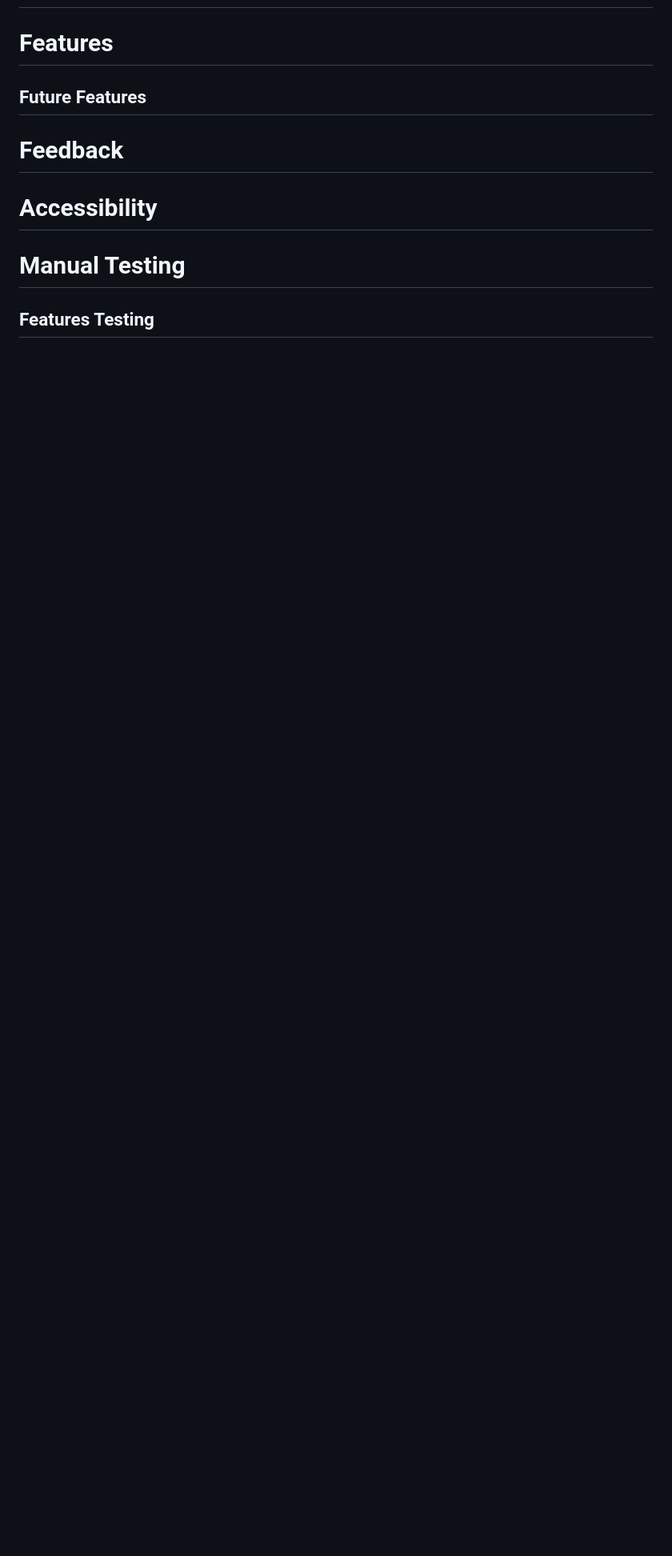
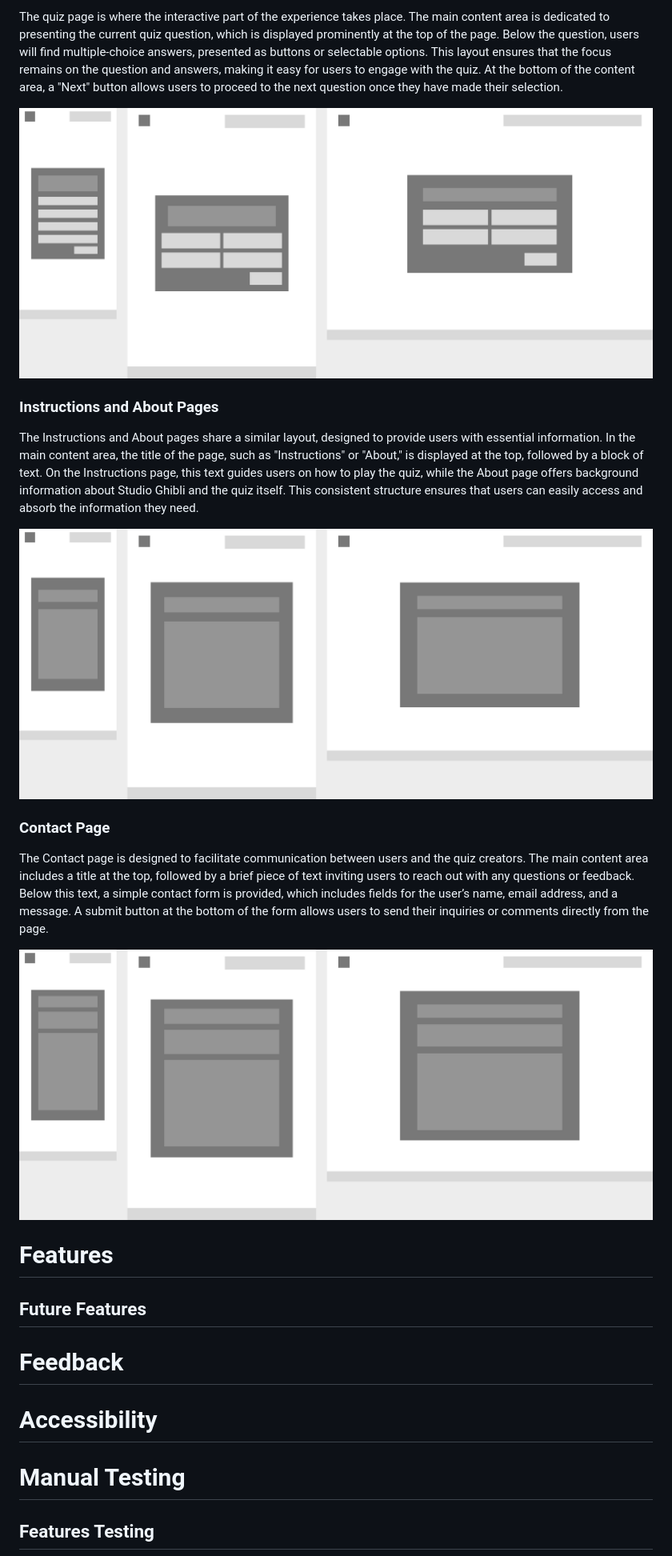
Before and after one commit to desireealexia/studio-ghibli-quiz, a Markdown page: README.md, the part around the change printed below. Shown: that part at 80% size. Rendered like a GitHub page; pictures changed too: assets/images/readme/wireframe-contact.png (added), assets/images/readme/wireframe-instructions_and_about.png (added), assets/images/readme/wireframe-quiz.png (added); blank space fills up the shorter version.

```diff
--- a/README.md
+++ b/README.md
@@ -92,3 +118,18 @@ The quiz utilises **ITC Avant Garde Gothic**, the same font used in the Studio G
+The quiz page is where the interactive part of the experience takes place. The main content area is dedicated to presenting the current quiz question, which is displayed prominently at the top of the page. Below the question, users will find multiple-choice answers, presented as buttons or selectable options. This layout ensures that the focus remains on the question and answers, making it easy for users to engage with the quiz. At the bottom of the content area, a "Next" button allows users to proceed to the next question once they have made their selection.
+
+![Wireframe of Quiz page](assets/images/readme/wireframe-quiz.png)
+
+### Instructions and About Pages
+
+The Instructions and About pages share a similar layout, designed to provide users with essential information. In the main content area, the title of the page, such as "Instructions" or "About," is displayed at the top, followed by a block of text. On the Instructions page, this text guides users on how to play the quiz, while the About page offers background information about Studio Ghibli and the quiz itself. This consistent structure ensures that users can easily access and absorb the information they need.
+
+![Wireframe of Instructions and About page](assets/images/readme/wireframe-instructions_and_about.png)
+
+### Contact Page
+
+The Contact page is designed to facilitate communication between users and the quiz creators. The main content area includes a title at the top, followed by a brief piece of text inviting users to reach out with any questions or feedback. Below this text, a simple contact form is provided, which includes fields for the user’s name, email address, and a message. A submit button at the bottom of the form allows users to send their inquiries or comments directly from the page.
+
+![Wireframe of Contact page](assets/images/readme/wireframe-contact.png)
 
 # Features
 
```
Also changed, not shown: other parts of README.md (+44 -18 lines), assets/images/readme/colour-palette.png, assets/images/readme/wireframe-home.png (added).
